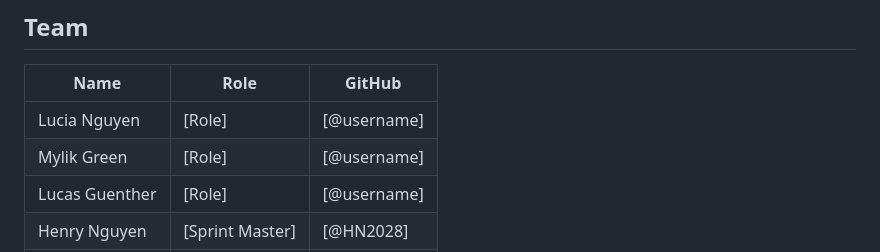
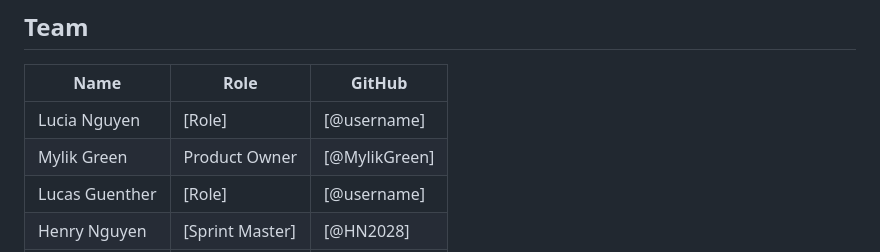
Before and after one commit to MylikGreen/Group-D-Ticket_To_Go, a Markdown page: README.md, the part around the change. GitHub-like rendering.

Commit message:
Update Mylik Green's role to

```diff
--- a/README.md
+++ b/README.md
@@ -140,7 +140,7 @@ Reference the issue when relevant, e.g. `Closes #12`.
 | Name | Role | GitHub |
 |------|------|--------|
 | Lucia Nguyen | [Role] | [@username] |
-| Mylik Green | [Role] | [@username] |
+| Mylik Green | Product Owner | [@MylikGreen] |
 | Lucas Guenther | [Role] | [@username] |
 | Henry Nguyen | [Sprint Master] | [@HN2028] |
 | Lawson Barton | [Role] | [@username] |
```
